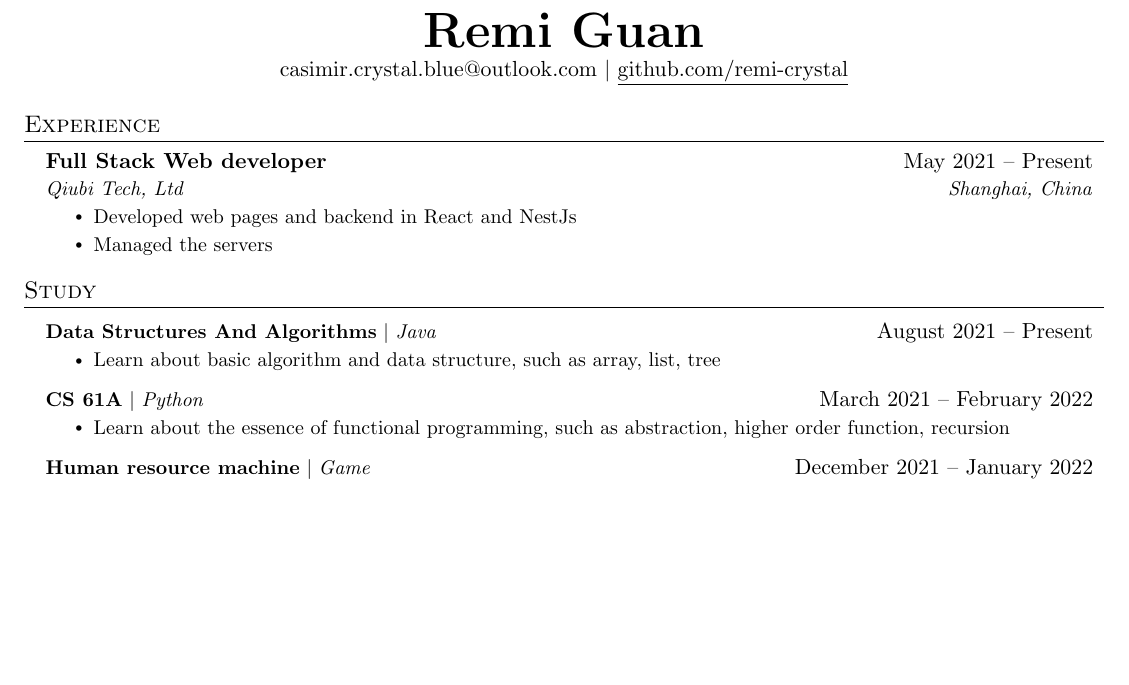
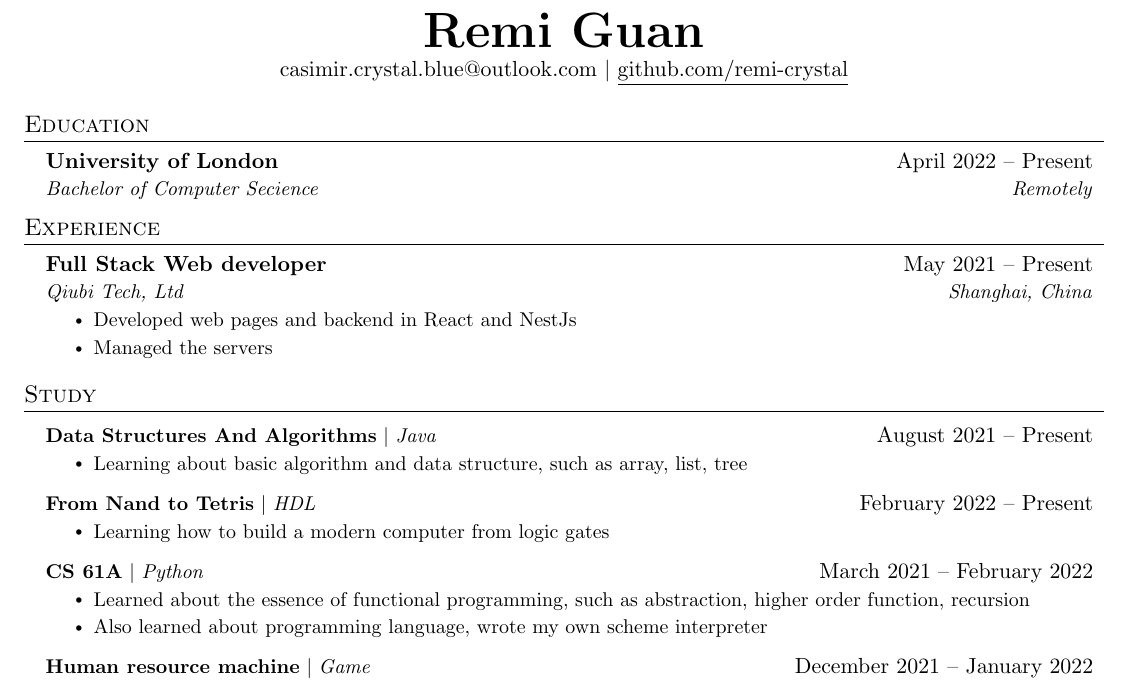
Before and after one commit to remi-crystal/latex-resume, a LaTeX document (main.tex): part of the page, cut so that both start at the same text, the shorter picture padded with empty space. Compiled offline with pdfLaTeX.

Commit message:
add: education section

```diff
--- a/main.tex
+++ b/main.tex
@@ -116,6 +116,14 @@
 
 \end{center}
 
+%-----------EDUCATION-----------
+\section{Education}
+  \resumeSubHeadingListStart
+    \resumeSubheading
+      {University of London}{April 2022 – Present}
+      {Bachelor of Computer Secience}{Remotely}
+  \resumeSubHeadingListEnd
+
 
 %-----------EXPERIENCE-----------
 \section{Experience}
@@ -138,19 +146,26 @@
           {\textbf{Data Structures And
 Algorithms} $|$ \emph{Java}}{August 2021 -- Present}
           \resumeItemListStart
-            \resumeItem{Learn about basic algorithm and data structure, such as array, list, tree}
+            \resumeItem{Learning about basic algorithm and data structure, such as array, list, tree}
+          \resumeItemListEnd
+
+      \resumeProjectHeading
+          {\textbf{From Nand to Tetris} $|$ \emph{HDL}}{February 2022 -- Present}
+          \resumeItemListStart
+            \resumeItem{Learning how to build a modern computer from logic gates}
           \resumeItemListEnd
 
       \resumeProjectHeading
           {\textbf{CS 61A} $|$ \emph{Python}}{March 2021 -- February 2022}
           \resumeItemListStart
-            \resumeItem{Learn about the essence of functional programming, such as abstraction, higher order function, recursion}
+            \resumeItem{Learned about the essence of functional programming, such as abstraction, higher order function, recursion}
+            \resumeItem{Also learned about programming language, wrote my own scheme interpreter}
           \resumeItemListEnd
 
       \resumeProjectHeading
           {\textbf{Human resource machine} $|$ \emph{Game}}{December 2021 -- January 2022}
           \resumeItemListStart
-            \resumeItem{Learn about register machine, and programming in assembly}
+            \resumeItem{Learned about register machine, and programming in assembly}
             \resumeItem{Additionally learned about optimization assembly with classical trick such as block reordering, common subexpression elimination, peephole optimization and loop unrolling}
           \resumeItemListEnd
 
```
Also changed, not shown: main.pdf, main.tex (2 more changed lines).
